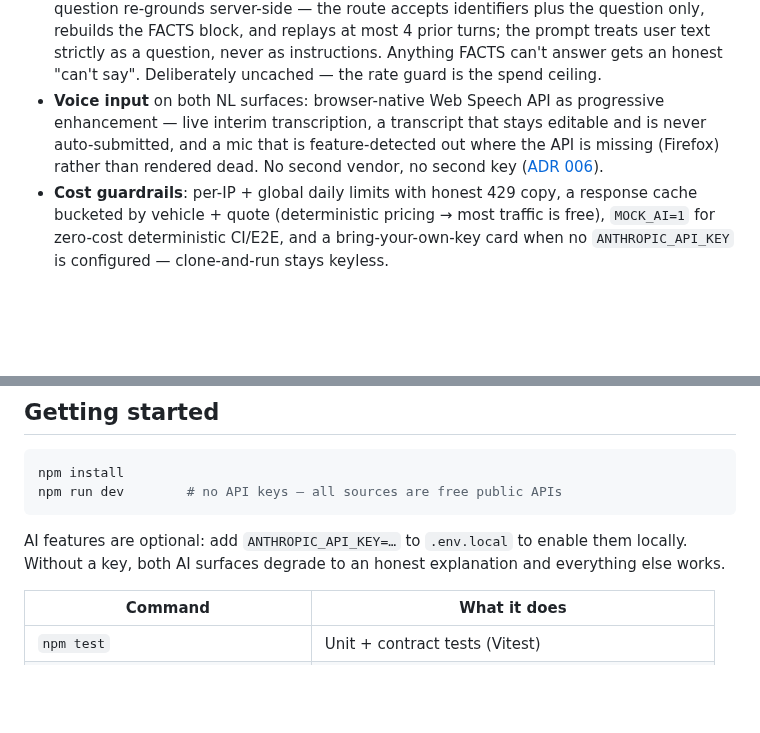
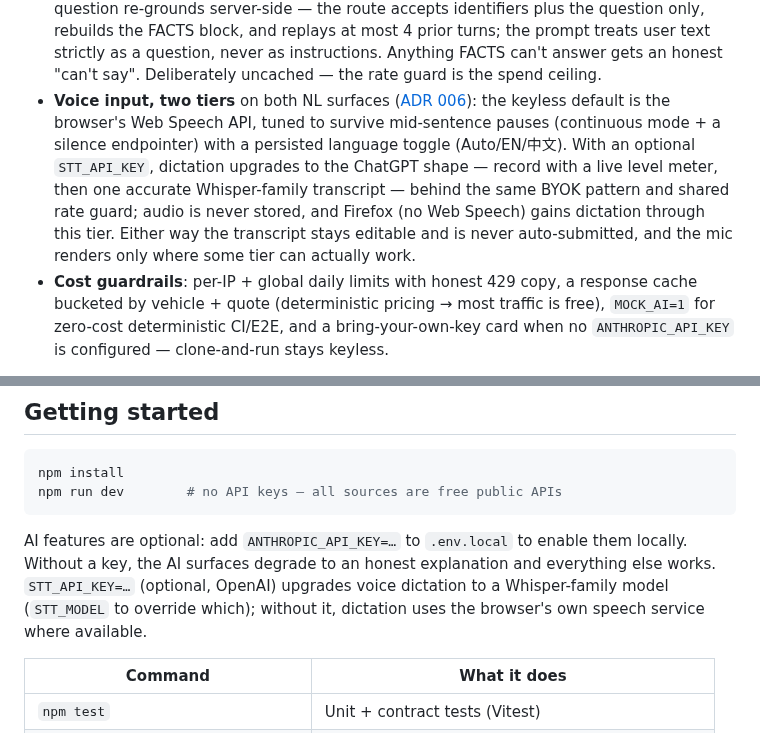
Before and after one commit to LianCr/deallens, a Markdown page: README.md, 2 parts joined by grey strips. Rendered like a GitHub page; blank space fills up the shorter version.

````diff
--- a/README.md
+++ b/README.md
@@ -149,12 +161,17 @@ idea at demo scale, as an extension of the honesty red lines
   as a question, never as instructions. Anything FACTS can't answer
   gets an honest "can't say". Deliberately uncached — the rate guard is
   the spend ceiling.
-- **Voice input** on both NL surfaces: browser-native Web Speech API as
-  progressive enhancement — live interim transcription, a transcript
-  that stays editable and is never auto-submitted, and a mic that is
-  feature-detected out where the API is missing (Firefox) rather than
-  rendered dead. No second vendor, no second key
-  ([ADR 006](docs/adr/006-voice-input.md)).
+- **Voice input, two tiers** on both NL surfaces
+  ([ADR 006](docs/adr/006-voice-input.md)): the keyless default is the
+  browser's Web Speech API, tuned to survive mid-sentence pauses
+  (continuous mode + a silence endpointer) with a persisted language
+  toggle (Auto/EN/中文). With an optional `STT_API_KEY`, dictation
+  upgrades to the ChatGPT shape — record with a live level meter, then
+  one accurate Whisper-family transcript — behind the same BYOK
+  pattern and shared rate guard; audio is never stored, and Firefox
+  (no Web Speech) gains dictation through this tier. Either way the
+  transcript stays editable and is never auto-submitted, and the mic
+  renders only where some tier can actually work.
 - **Cost guardrails**: per-IP + global daily limits with honest 429
   copy, a response cache bucketed by vehicle + quote (deterministic
   pricing → most traffic is free), `MOCK_AI=1` for zero-cost
@@ -174,8 +191,11 @@ npm run dev        # no API keys — all sources are free public APIs
 ```
 
 AI features are optional: add `ANTHROPIC_API_KEY=…` to `.env.local` to
-enable them locally. Without a key, both AI surfaces degrade to an
-honest explanation and everything else works.
+enable them locally. Without a key, the AI surfaces degrade to an
+honest explanation and everything else works. `STT_API_KEY=…`
+(optional, OpenAI) upgrades voice dictation to a Whisper-family model
+(`STT_MODEL` to override which); without it, dictation uses the
+browser's own speech service where available.
 
 | Command | What it does |
 | ------- | ------------ |
````
Also changed, not shown: other parts of README.md (+25 -13 lines), docs/screenshots/m12-negotiation-explorer.png (added).
